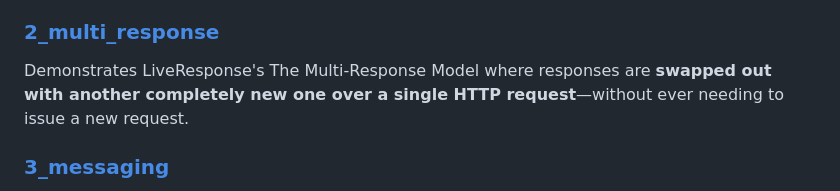
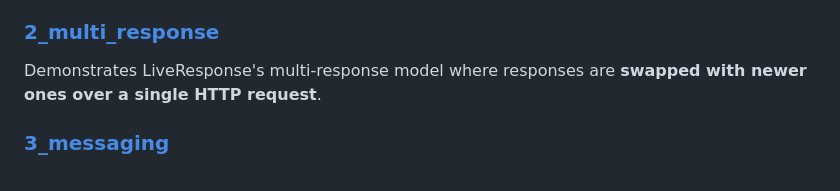
Before and after one commit to webqit/node-live-response, a Markdown page: playground/README.md, the part around the change. Drawn GitHub-style.

Commit message:
docs: minor tweaks

```diff
--- a/playground/README.md
+++ b/playground/README.md
@@ -16,7 +16,7 @@ These recipes demonstrate the **live response** model independently. They build
 Demonstrates LiveResponse's most fundamental feature: **sending a mutable object as the response body**. Server-side mutations made to this object automatically update the client-side copy in real-time.
 
 ### [2_multi_response](./2_multi_response)
-Demonstrates LiveResponse's The Multi-Response Model where responses are **swapped out with another completely new one over a single HTTP request**—without ever needing to issue a new request.
+Demonstrates LiveResponse's multi-response model where responses are **swapped with newer ones over a single HTTP request**.
 
 ### [3_messaging](./3_messaging)
 Demonstrates LiveResponse's messaging model: exchanging messages between the client and server through an exposed **communication port** natively provided by the live response channel.
```
